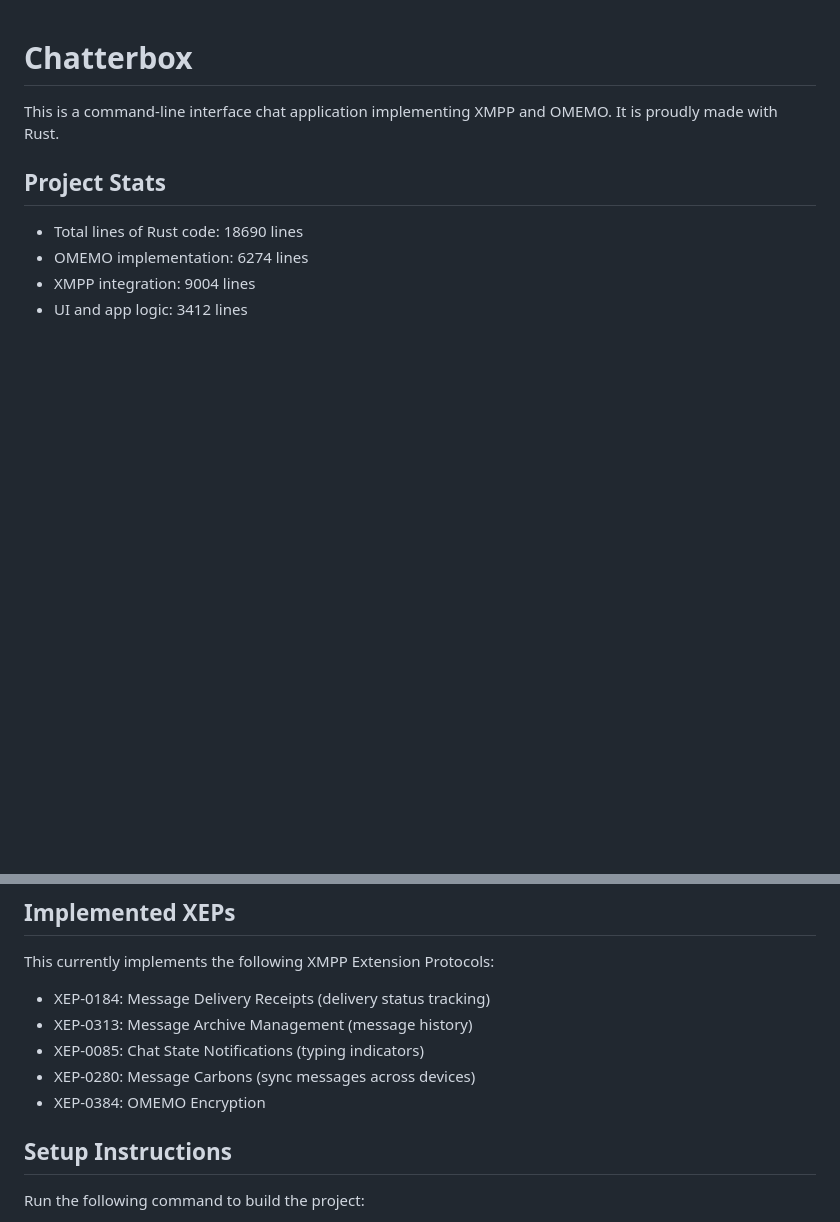
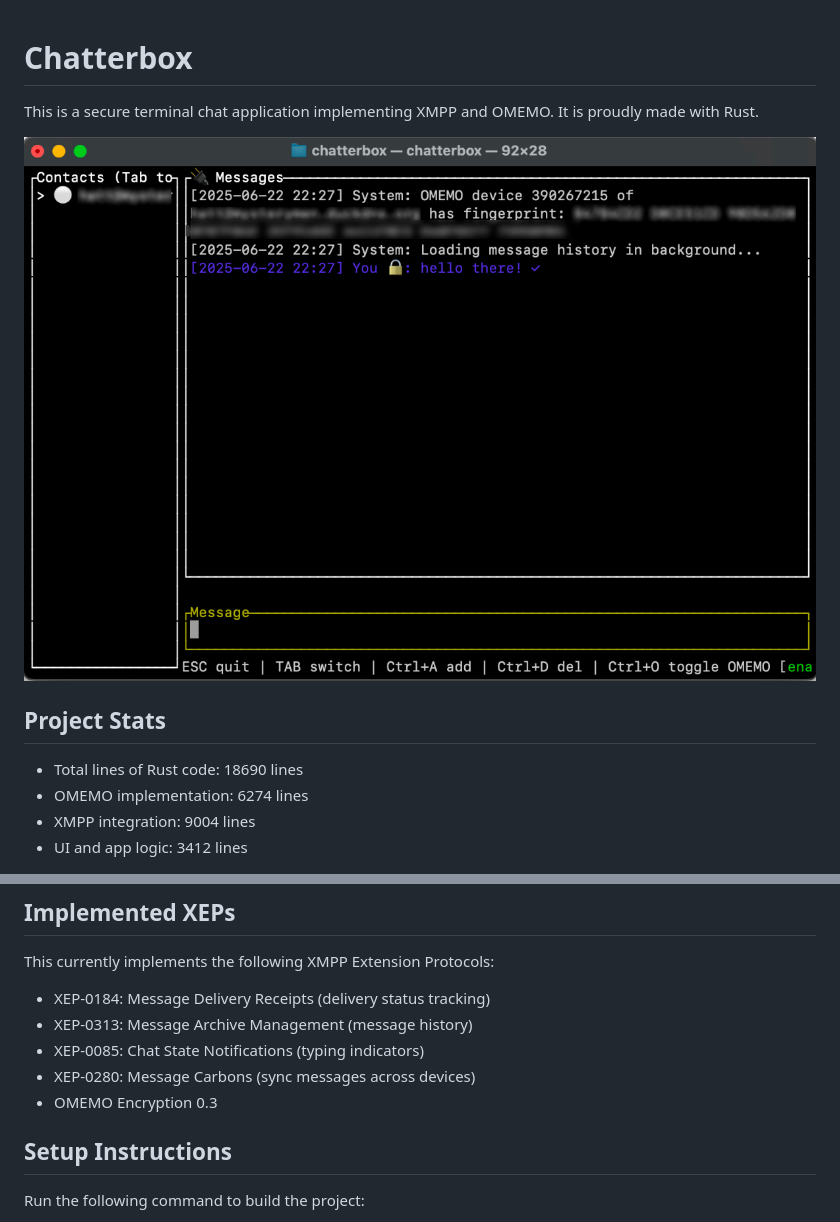
Before and after one commit to chatterbox-im/chatterbox, a Markdown page: README.md, 2 parts joined by grey strips. GitHub-like rendering; pictures changed too: .github/chatterbox.png (added); blank space fills up the shorter version.

Commit message:
Add picture to README

```diff
--- a/README.md
+++ b/README.md
@@ -1,7 +1,9 @@
 # Chatterbox
 
-This is a command-line interface chat application
+This is a secure terminal chat application
 implementing XMPP and OMEMO. It is proudly made with Rust.
+
+![chatterbox](.github/chatterbox.png)
 
 ## Project Stats
 
@@ -18,7 +20,8 @@ This currently implements the following XMPP Extension Protocols:
 - XEP-0313: Message Archive Management (message history)
 - XEP-0085: Chat State Notifications (typing indicators)
 - XEP-0280: Message Carbons (sync messages across devices)
-- XEP-0384: OMEMO Encryption
+- OMEMO Encryption 0.3
+
 
 ## Setup Instructions
 
```
